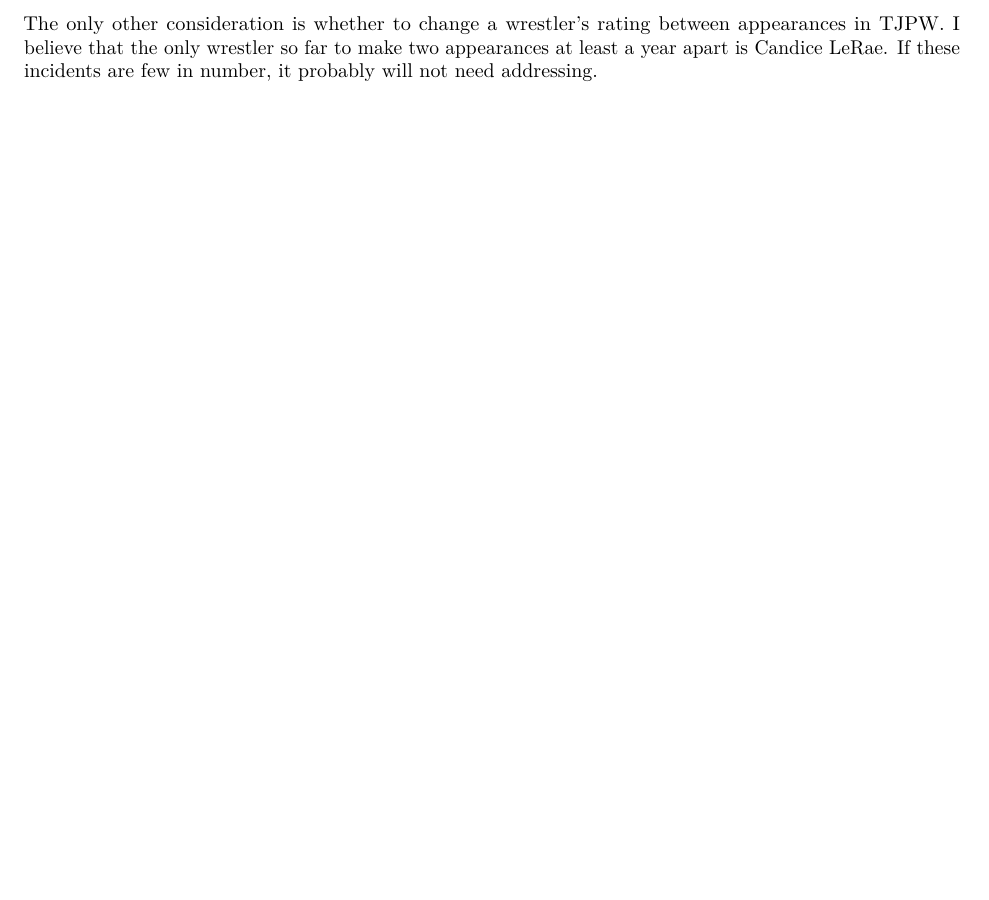
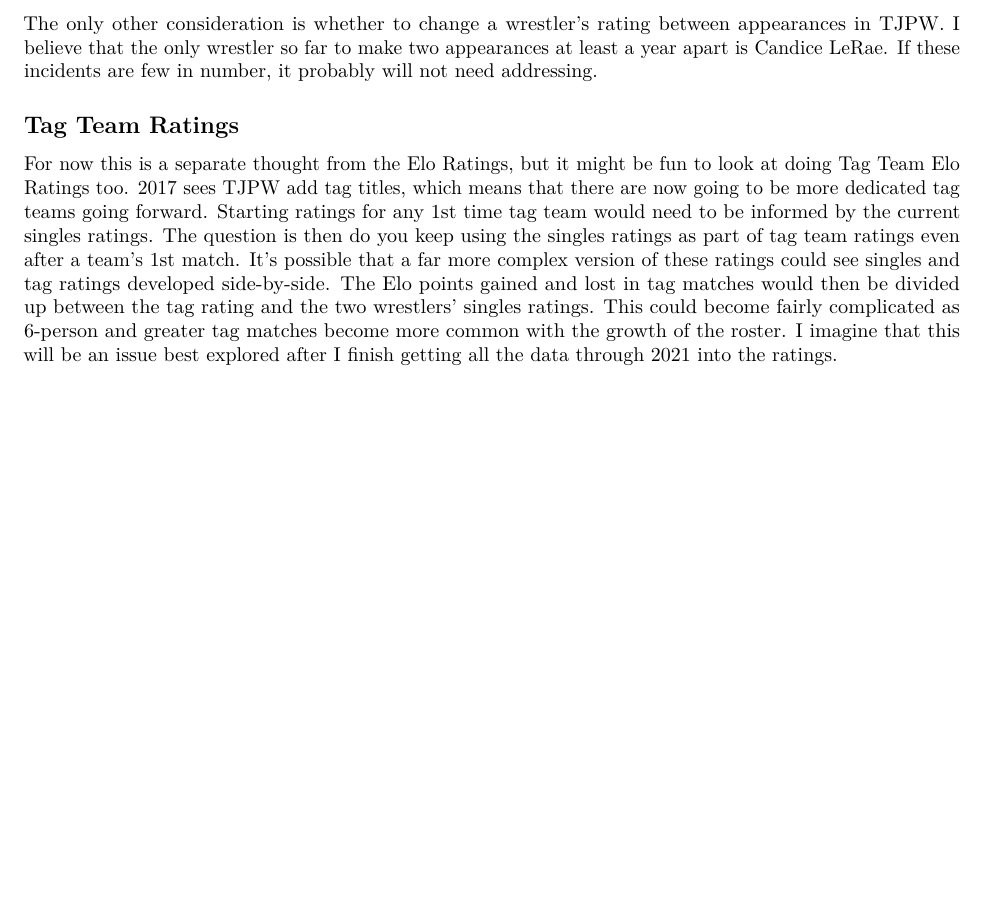
Before and after one commit to leblumbe/TJPW-Metrics, an R Markdown document (TJPW Metrics.Rmd): part of page 15 of 15, cut so that both start at the same text, the shorter picture padded with empty space. Rendered offline with R 4.5, knitr and Pandoc, then LaTeX, with nearby package versions.

Commit message:
Tag Team Rating Thoughts

```diff
--- a/TJPW Metrics.Rmd
+++ b/TJPW Metrics.Rmd
@@ -450,3 +450,7 @@
 This is definitely going to be a bit of an issue. Meiko Satomura defeated Miyu Yamashita in a singles match. This makes sense, but Meiko will currently be treated as a wrestler with a 1500 rating. A fair rating for her would obviously be far above any wrestler in TJPW. I will observe how much this match affects Miyu's rating first, but I do have a few ideas for how to treat outside wrestlers. I think the best approach is to have them start at 1500 plus a value for past experience. This can be done by 1) number of years in wrestling or 2) number of career matches. For years, I think either 10 or 20 ratings points per year should be decent. 10 is probably too low, but being a little conservative isn't the worst idea. For matches, I'm not as sure; I'll have to check on how many matches each of the outside wrestlers had before coming to TJPW. 1 point per match might be sufficient though.
 
 The only other consideration is whether to change a wrestler's rating between appearances in TJPW. I believe that the only wrestler so far to make two appearances at least a year apart is Candice LeRae. If these incidents are few in number, it probably will not need addressing.
+
+## Tag Team Ratings
+
+For now this is a separate thought from the Elo Ratings, but it might be fun to look at doing Tag Team Elo Ratings too. 2017 sees TJPW add tag titles, which means that there are now going to be more dedicated tag teams going forward. Starting ratings for any 1st time tag team would need to be informed by the current singles ratings. The question is then do you keep using the singles ratings as part of tag team ratings even after a team's 1st match. It's possible that a far more complex version of these ratings could see singles and tag ratings developed side-by-side. The Elo points gained and lost in tag matches would then be divided up between the tag rating and the two wrestlers' singles ratings. This could become fairly complicated as 6-person and greater tag matches become more common with the growth of the roster. I imagine that this will be an issue best explored after I finish getting all the data through 2021 into the ratings.
```
